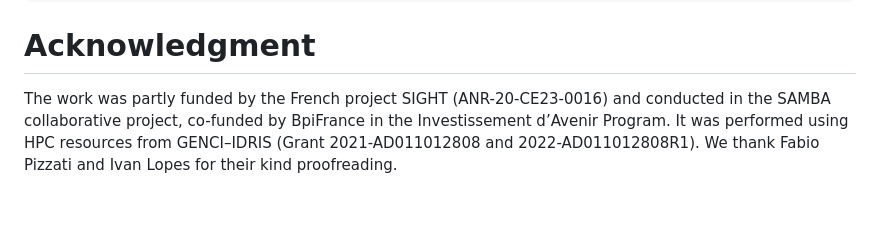
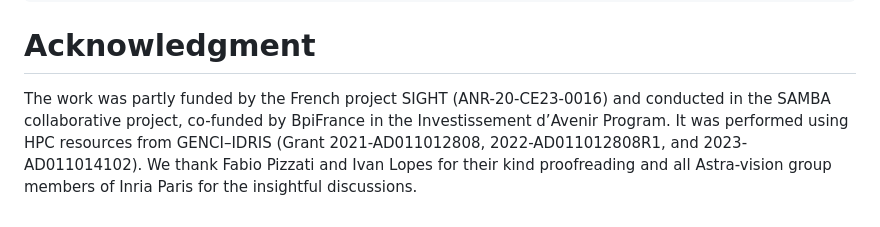
Before and after one commit to astra-vision/SceneRF, a Markdown page: README.md, the part around the change. Rendered like a GitHub page.

```diff
--- a/README.md
+++ b/README.md
@@ -361,5 +361,4 @@ o3d.visualization.draw_geometries([mesh])
 
 
 # Acknowledgment
-The work was partly funded by the French project SIGHT (ANR-20-CE23-0016) and conducted in the SAMBA collaborative
-project, co-funded by BpiFrance in the Investissement d’Avenir Program. It was performed using HPC resources from GENCI–IDRIS (Grant 2021-AD011012808 and 2022-AD011012808R1). We thank Fabio Pizzati and Ivan Lopes for their kind proofreading.
+The work was partly funded by the French project SIGHT (ANR-20-CE23-0016) and conducted in the SAMBA collaborative project, co-funded by BpiFrance in the Investissement d’Avenir Program. It was performed using HPC resources from GENCI–IDRIS (Grant 2021-AD011012808, 2022-AD011012808R1, and 2023-AD011014102). We thank Fabio Pizzati and Ivan Lopes for their kind proofreading and all Astra-vision group members of Inria Paris for the insightful discussions.
```
